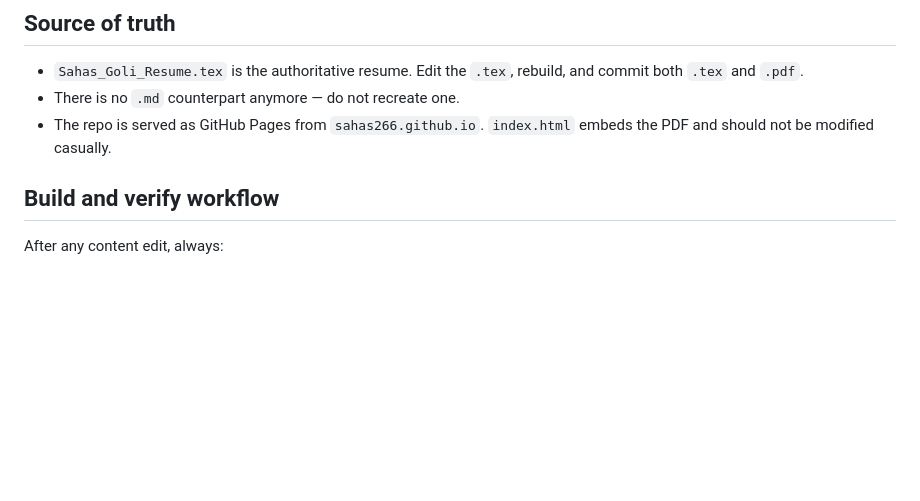
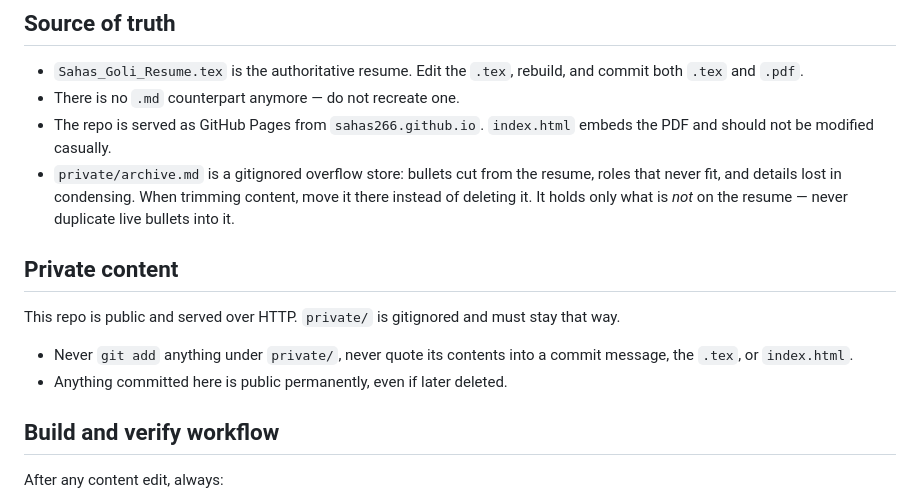
Before and after one commit to Sahas266/Sahas266.github.io, a Markdown page: CLAUDE.md, the part around the change. GitHub-like rendering; blank space fills up the shorter version.

Commit message:
Document private/ archive in project rules

```diff
--- a/CLAUDE.md
+++ b/CLAUDE.md
@@ -7,6 +7,14 @@ Rules for working on `Sahas_Goli_Resume.tex` (and the rendered PDF).
 - `Sahas_Goli_Resume.tex` is the authoritative resume. Edit the `.tex`, rebuild, and commit both `.tex` and `.pdf`.
 - There is no `.md` counterpart anymore — do not recreate one.
 - The repo is served as GitHub Pages from `sahas266.github.io`. `index.html` embeds the PDF and should not be modified casually.
+- `private/archive.md` is a gitignored overflow store: bullets cut from the resume, roles that never fit, and details lost in condensing. When trimming content, move it there instead of deleting it. It holds only what is *not* on the resume — never duplicate live bullets into it.
+
+## Private content
+
+This repo is public and served over HTTP. `private/` is gitignored and must stay that way.
+
+- Never `git add` anything under `private/`, never quote its contents into a commit message, the `.tex`, or `index.html`.
+- Anything committed here is public permanently, even if later deleted.
 
 ## Build and verify workflow
 
```
